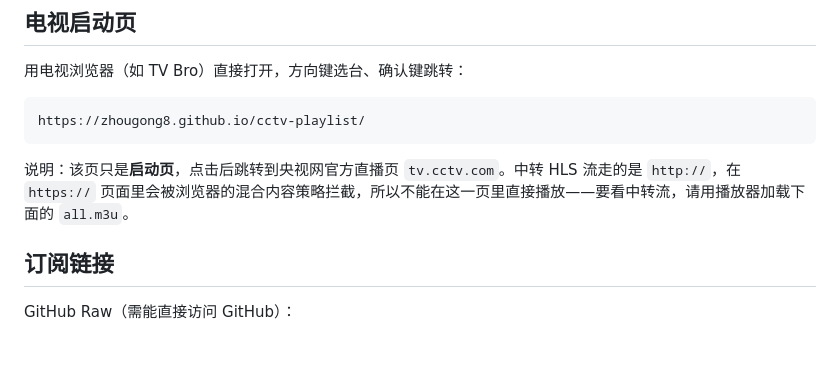
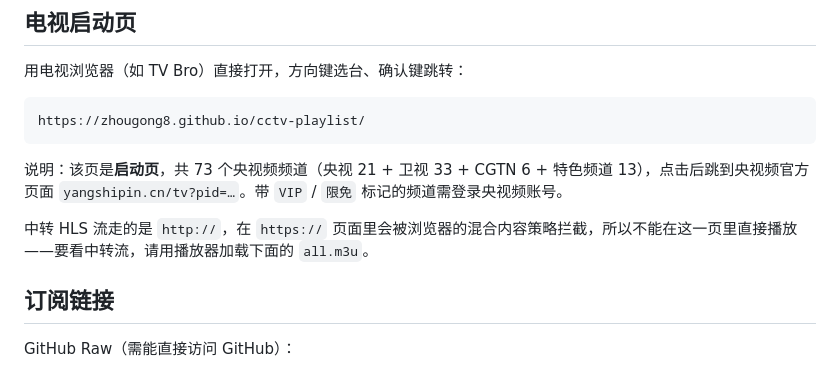
Before and after one commit to zhougong8/pkg, a Markdown page: README.md, the part around the change. GitHub-like rendering; blank space fills up the shorter version.

Commit message:
README: describe launcher channels

````diff
--- a/README.md
+++ b/README.md
@@ -18,7 +18,9 @@
 https://zhougong8.github.io/cctv-playlist/
 ```
 
-说明：该页只是**启动页**，点击后跳转到央视网官方直播页 `tv.cctv.com`。中转 HLS 流走的是 `http://`，在 `https://` 页面里会被浏览器的混合内容策略拦截，所以不能在这一页里直接播放——要看中转流，请用播放器加载下面的 `all.m3u`。
+说明：该页是**启动页**，共 73 个央视频频道（央视 21 + 卫视 33 + CGTN 6 + 特色频道 13），点击后跳到央视频官方页面 `yangshipin.cn/tv?pid=…`。带 `VIP` / `限免` 标记的频道需登录央视频账号。
+
+中转 HLS 流走的是 `http://`，在 `https://` 页面里会被浏览器的混合内容策略拦截，所以不能在这一页里直接播放——要看中转流，请用播放器加载下面的 `all.m3u`。
 
 ## 订阅链接
 
````
